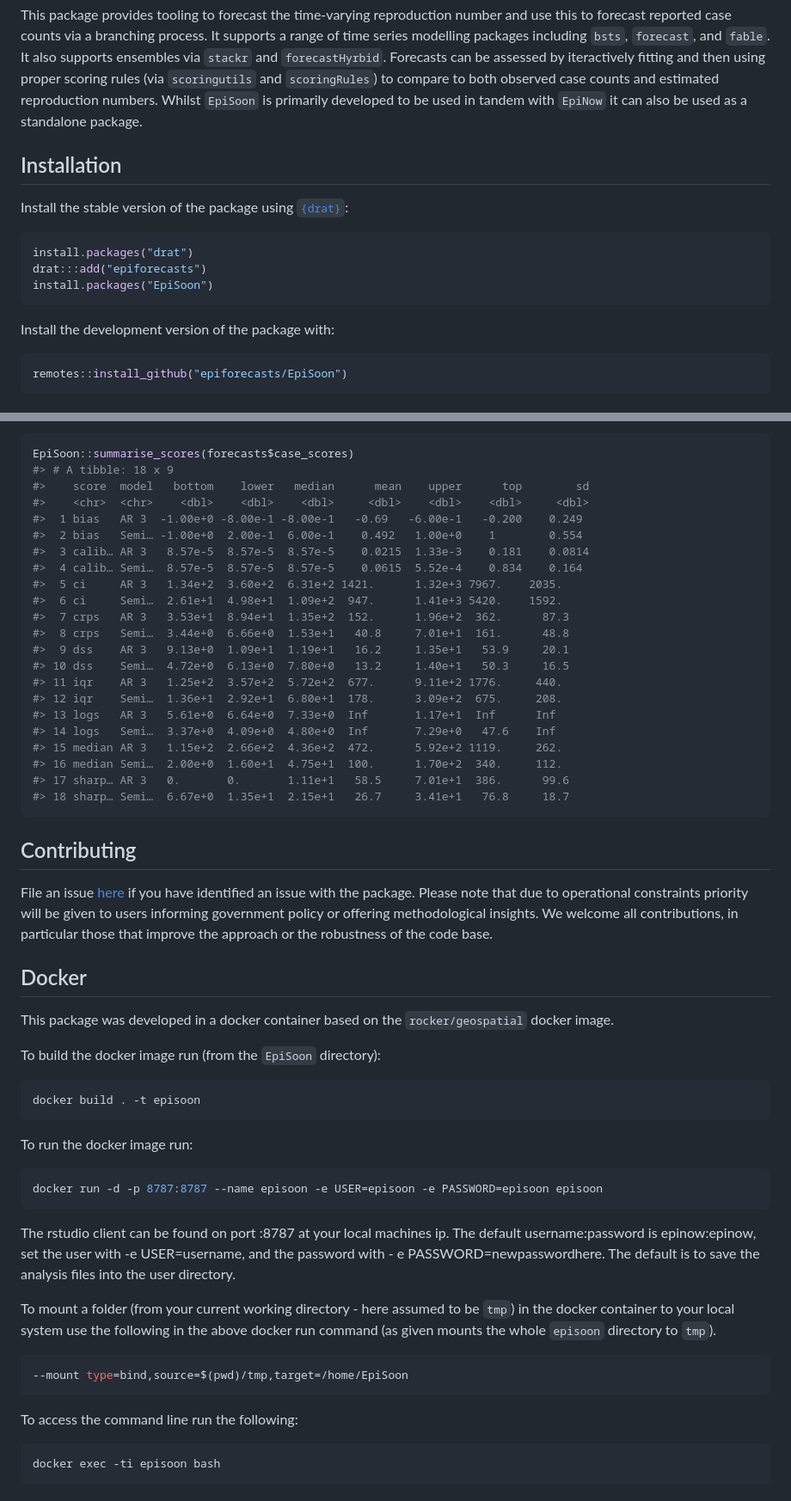
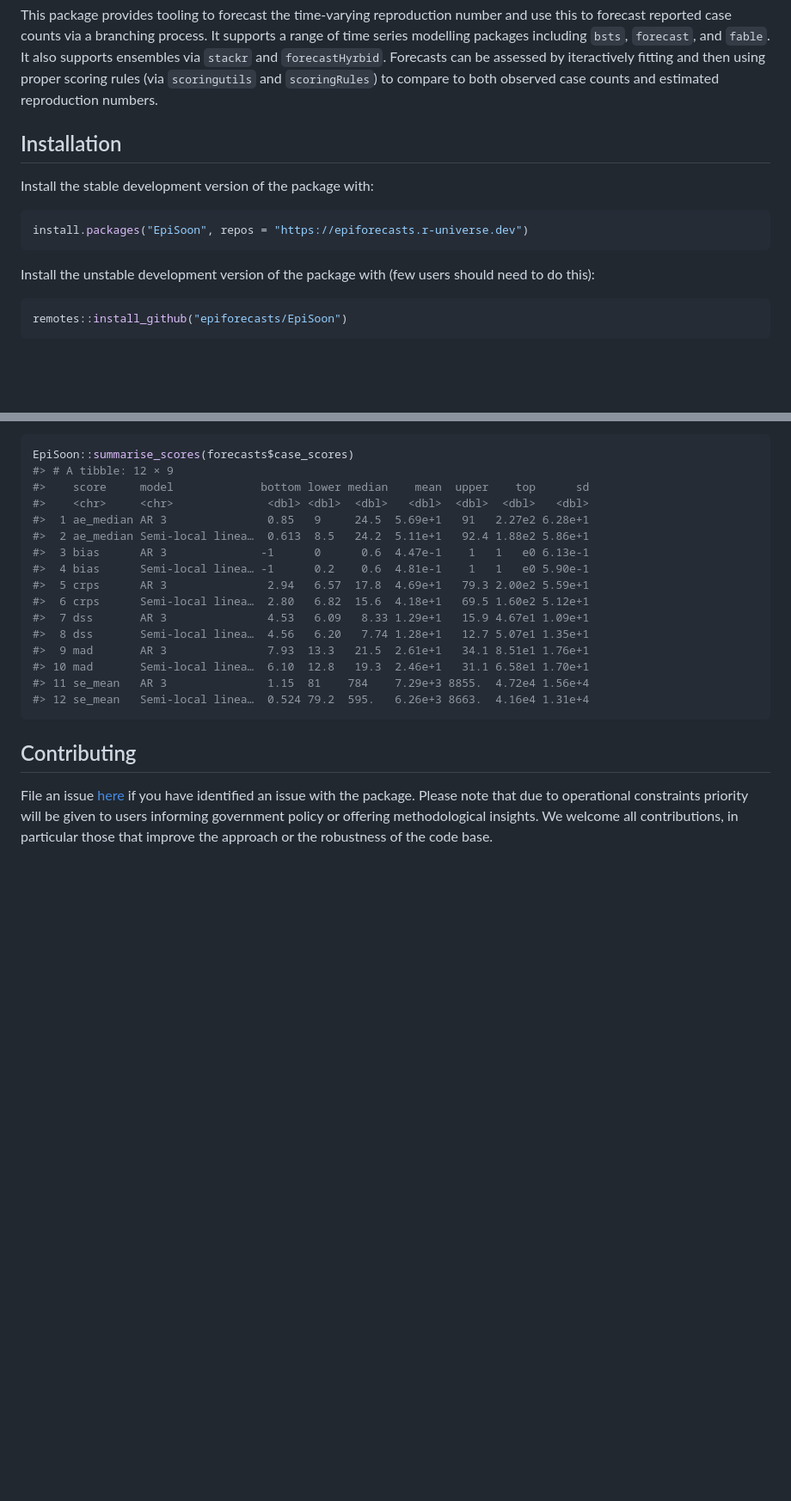
Before and after one commit to epiforecasts/EpiSoon, a Markdown page: README.md, 2 parts joined by grey strips. Shown: that part at 86% size. GitHub-like rendering; blank space fills up the shorter version.

Commit message:
fix readme + add code coverage + readme rendering

````diff
--- a/README.md
+++ b/README.md
@@ -14,21 +21,18 @@ process. It supports a range of time series modelling packages including
 and `forecastHyrbid`. Forecasts can be assessed by iteractively fitting
 and then using proper scoring rules (via `scoringutils` and
 `scoringRules`) to compare to both observed case counts and estimated
-reproduction numbers. Whilst `EpiSoon` is primarily developed to be used
-in tandem with `EpiNow` it can also be used as a standalone package.
+reproduction numbers.
 
 ## Installation
 
-Install the stable version of the package using
-[`{drat}`](https://epiforecasts.io/drat/):
+Install the stable development version of the package with:
 
 ``` r
-install.packages("drat")
-drat:::add("epiforecasts")
-install.packages("EpiSoon")
+install.packages("EpiSoon", repos = "https://epiforecasts.r-universe.dev")
 ```
 
-Install the development version of the package with:
+Install the unstable development version of the package with (few users
+should need to do this):
 
 ``` r
 remotes::install_github("epiforecasts/EpiSoon")
@@ -204,27 +224,21 @@ EpiSoon::plot_forecast_evaluation(forecasts$forecast_cases, obs_cases, c(7)) +
 
 ``` r
 EpiSoon::summarise_scores(forecasts$case_scores)
-#> # A tibble: 18 x 9
-#>    score  model   bottom    lower   median      mean    upper      top        sd
-#>    <chr>  <chr>    <dbl>    <dbl>    <dbl>     <dbl>    <dbl>    <dbl>     <dbl>
-#>  1 bias   AR 3  -1.00e+0 -8.00e-1 -8.00e-1   -0.69   -6.00e-1   -0.200    0.249
-#>  2 bias   Semi… -1.00e+0  2.00e-1  6.00e-1    0.492   1.00e+0    1        0.554
-#>  3 calib… AR 3   8.57e-5  8.57e-5  8.57e-5    0.0215  1.33e-3    0.181    0.0814
-#>  4 calib… Semi…  8.57e-5  8.57e-5  8.57e-5    0.0615  5.52e-4    0.834    0.164
-#>  5 ci     AR 3   1.34e+2  3.60e+2  6.31e+2 1421.      1.32e+3 7967.    2035.
-#>  6 ci     Semi…  2.61e+1  4.98e+1  1.09e+2  947.      1.41e+3 5420.    1592.
-#>  7 crps   AR 3   3.53e+1  8.94e+1  1.35e+2  152.      1.96e+2  362.      87.3
-#>  8 crps   Semi…  3.44e+0  6.66e+0  1.53e+1   40.8     7.01e+1  161.      48.8
-#>  9 dss    AR 3   9.13e+0  1.09e+1  1.19e+1   16.2     1.35e+1   53.9     20.1
-#> 10 dss    Semi…  4.72e+0  6.13e+0  7.80e+0   13.2     1.40e+1   50.3     16.5
-#> 11 iqr    AR 3   1.25e+2  3.57e+2  5.72e+2  677.      9.11e+2 1776.     440.
-#> 12 iqr    Semi…  1.36e+1  2.92e+1  6.80e+1  178.      3.09e+2  675.     208.
-#> 13 logs   AR 3   5.61e+0  6.64e+0  7.33e+0  Inf       1.17e+1  Inf      Inf
-#> 14 logs   Semi…  3.37e+0  4.09e+0  4.80e+0  Inf       7.29e+0   47.6    Inf
-#> 15 median AR 3   1.15e+2  2.66e+2  4.36e+2  472.      5.92e+2 1119.     262.
-#> 16 median Semi…  2.00e+0  1.60e+1  4.75e+1  100.      1.70e+2  340.     112.
-#> 17 sharp… AR 3   0.       0.       1.11e+1   58.5     7.01e+1  386.      99.6
-#> 18 sharp… Semi…  6.67e+0  1.35e+1  2.15e+1   26.7     3.41e+1   76.8     18.7
+#> # A tibble: 12 × 9
+#>    score     model             bottom lower median    mean  upper    top      sd
+#>    <chr>     <chr>              <dbl> <dbl>  <dbl>   <dbl>  <dbl>  <dbl>   <dbl>
+#>  1 ae_median AR 3               0.85   9     24.5  5.69e+1   91   2.27e2 6.28e+1
+#>  2 ae_median Semi-local linea…  0.613  8.5   24.2  5.11e+1   92.4 1.88e2 5.86e+1
+#>  3 bias      AR 3              -1      0      0.6  4.47e-1    1   1   e0 6.13e-1
+#>  4 bias      Semi-local linea… -1      0.2    0.6  4.81e-1    1   1   e0 5.90e-1
+#>  5 crps      AR 3               2.94   6.57  17.8  4.69e+1   79.3 2.00e2 5.59e+1
+#>  6 crps      Semi-local linea…  2.80   6.82  15.6  4.18e+1   69.5 1.60e2 5.12e+1
+#>  7 dss       AR 3               4.53   6.09   8.33 1.29e+1   15.9 4.67e1 1.09e+1
+#>  8 dss       Semi-local linea…  4.56   6.20   7.74 1.28e+1   12.7 5.07e1 1.35e+1
+#>  9 mad       AR 3               7.93  13.3   21.5  2.61e+1   34.1 8.51e1 1.76e+1
+#> 10 mad       Semi-local linea…  6.10  12.8   19.3  2.46e+1   31.1 6.58e1 1.70e+1
+#> 11 se_mean   AR 3               1.15  81    784    7.29e+3 8855.  4.72e4 1.56e+4
+#> 12 se_mean   Semi-local linea…  0.524 79.2  595.   6.26e+3 8663.  4.16e4 1.31e+4
 ```
 
 ## Contributing
@@ -235,41 +249,3 @@ operational constraints priority will be given to users informing
 government policy or offering methodological insights. We welcome all
 contributions, in particular those that improve the approach or the
 robustness of the code base.
-
-## Docker
-
-This package was developed in a docker container based on the
-`rocker/geospatial` docker image.
-
-To build the docker image run (from the `EpiSoon` directory):
-
-``` bash
-docker build . -t episoon
-```
-
-To run the docker image
-run:
-
-``` bash
-docker run -d -p 8787:8787 --name episoon -e USER=episoon -e PASSWORD=episoon episoon
-```
-
-The rstudio client can be found on port :8787 at your local machines ip.
-The default username:password is epinow:epinow, set the user with -e
-USER=username, and the password with - e PASSWORD=newpasswordhere. The
-default is to save the analysis files into the user directory.
-
-To mount a folder (from your current working directory - here assumed to
-be `tmp`) in the docker container to your local system use the following
-in the above docker run command (as given mounts the whole `episoon`
-directory to `tmp`).
-
-``` bash
---mount type=bind,source=$(pwd)/tmp,target=/home/EpiSoon
-```
-
-To access the command line run the following:
-
-``` bash
-docker exec -ti episoon bash
-```
````
Also changed, not shown: other parts of README.md (+116 -93 lines), man/figures/unnamed-chunk-8-1.png, man/figures/unnamed-chunk-9-1.png, 6 other files.
